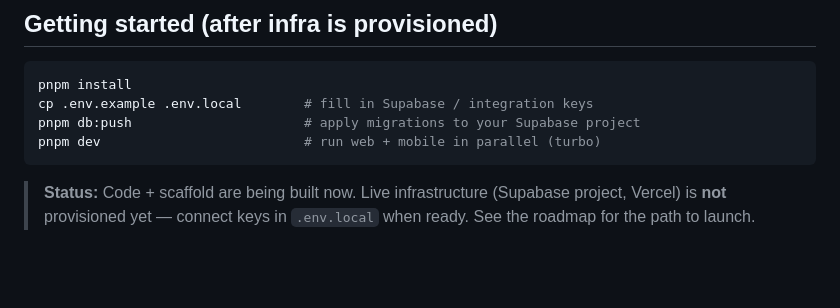
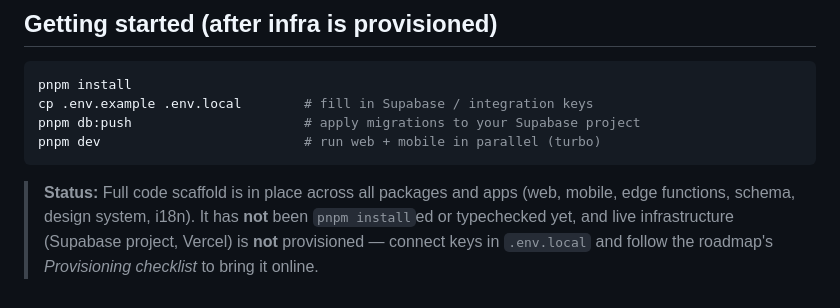
Before and after one commit to adminnewtech/remotion-project, a Markdown page: README.md, the part around the change. GitHub-like rendering; blank space fills up the shorter version.

Commit message:
docs: update status — full scaffold complete
https://claude.ai/code/session_01FBX1sUhgHNT8kRifW3Jsbt

````diff
--- a/README.md
+++ b/README.md
@@ -63,4 +63,4 @@ pnpm db:push                      # apply migrations to your Supabase project
 pnpm dev                          # run web + mobile in parallel (turbo)
 ```
 
-> **Status:** Code + scaffold are being built now. Live infrastructure (Supabase project, Vercel) is **not** provisioned yet — connect keys in `.env.local` when ready. See the roadmap for the path to launch.
+> **Status:** Full code scaffold is in place across all packages and apps (web, mobile, edge functions, schema, design system, i18n). It has **not** been `pnpm install`ed or typechecked yet, and live infrastructure (Supabase project, Vercel) is **not** provisioned — connect keys in `.env.local` and follow the roadmap's *Provisioning checklist* to bring it online.
````
